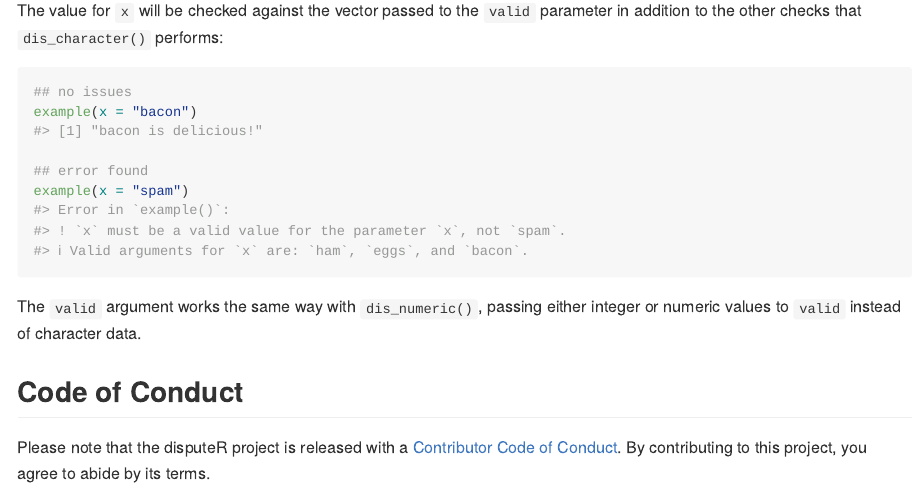
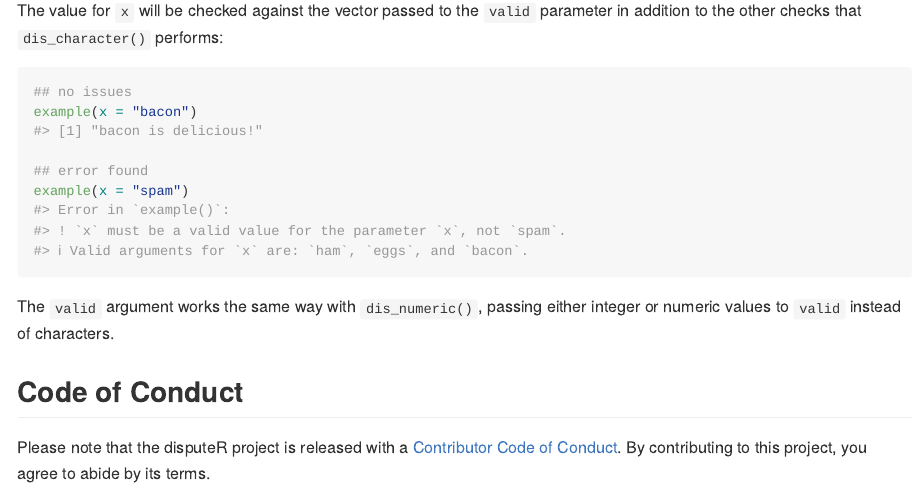
Before and after one commit to chris-prener/disputeR, an R Markdown document (README.Rmd): the page in a window 1100 px wide, from 2780 px down. The pictures show the output file README.md that the author committed with the source, drawn offline in the style of GitHub.

Commit message:
add correct error to README

````diff
--- a/README.Rmd
+++ b/README.Rmd
@@ -136,7 +136,7 @@ example(x = "bacon")
 example(x = "spam")
 ```
 
-The `valid` argument works the same way with `dis_numeric()`, passing either integer or numeric values to `valid` instead of character data.
+The `valid` argument works the same way with `dis_numeric()`, passing either integer or numeric values to `valid` instead of characters.
 
 ## Code of Conduct
 
````
Also changed, not shown: README.md.
